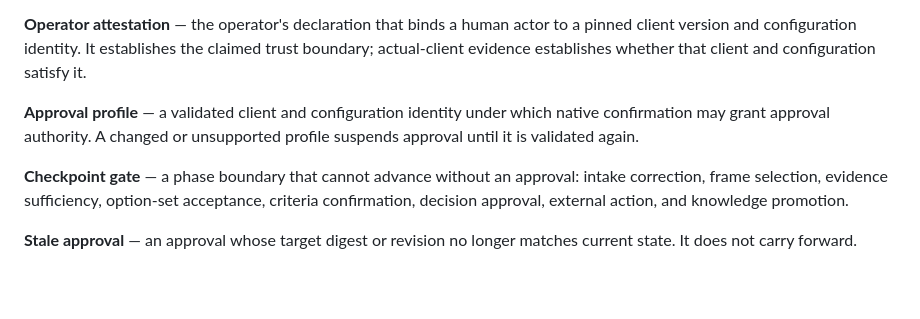
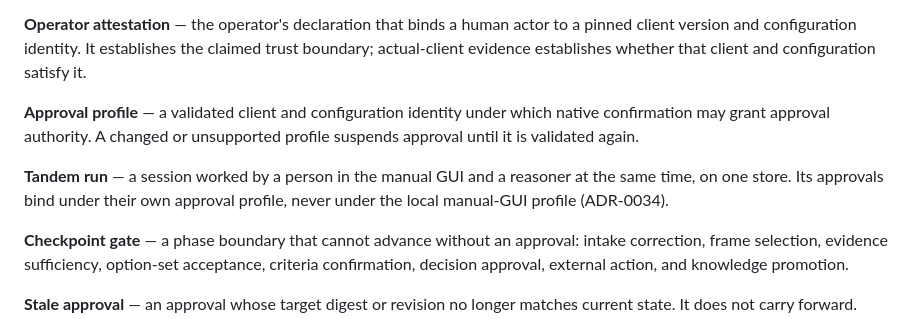
Before and after one commit to tinix84/frameshift, a Markdown page: CONTEXT.md, the part around the change. Drawn GitHub-style; blank space fills up the shorter version.

```diff
--- a/CONTEXT.md
+++ b/CONTEXT.md
@@ -225,6 +225,10 @@ and configuration satisfy it.
 which native confirmation may grant approval authority. A changed or
 unsupported profile suspends approval until it is validated again.
 
+**Tandem run** — a session worked by a person in the manual GUI and a reasoner
+at the same time, on one store. Its approvals bind under their own approval
+profile, never under the local manual-GUI profile (ADR-0034).
+
 **Checkpoint gate** — a phase boundary that cannot advance without an approval:
 intake correction, frame selection, evidence sufficiency, option-set
 acceptance, criteria confirmation, decision approval, external action, and
```
Also changed, not shown: CLAUDE.md (+1 -0 lines), docs/adr/0034-tandem-run-approval-profile.md (added, +110 -0 lines).
